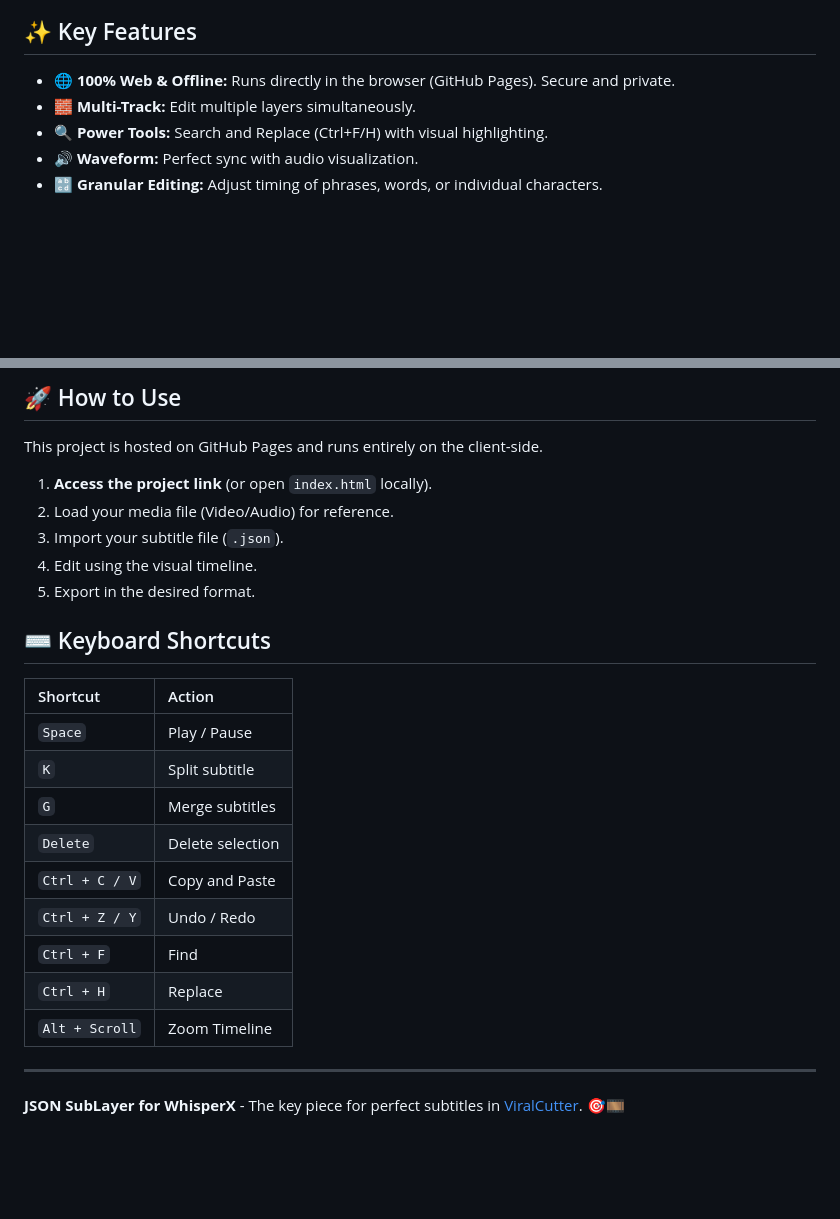
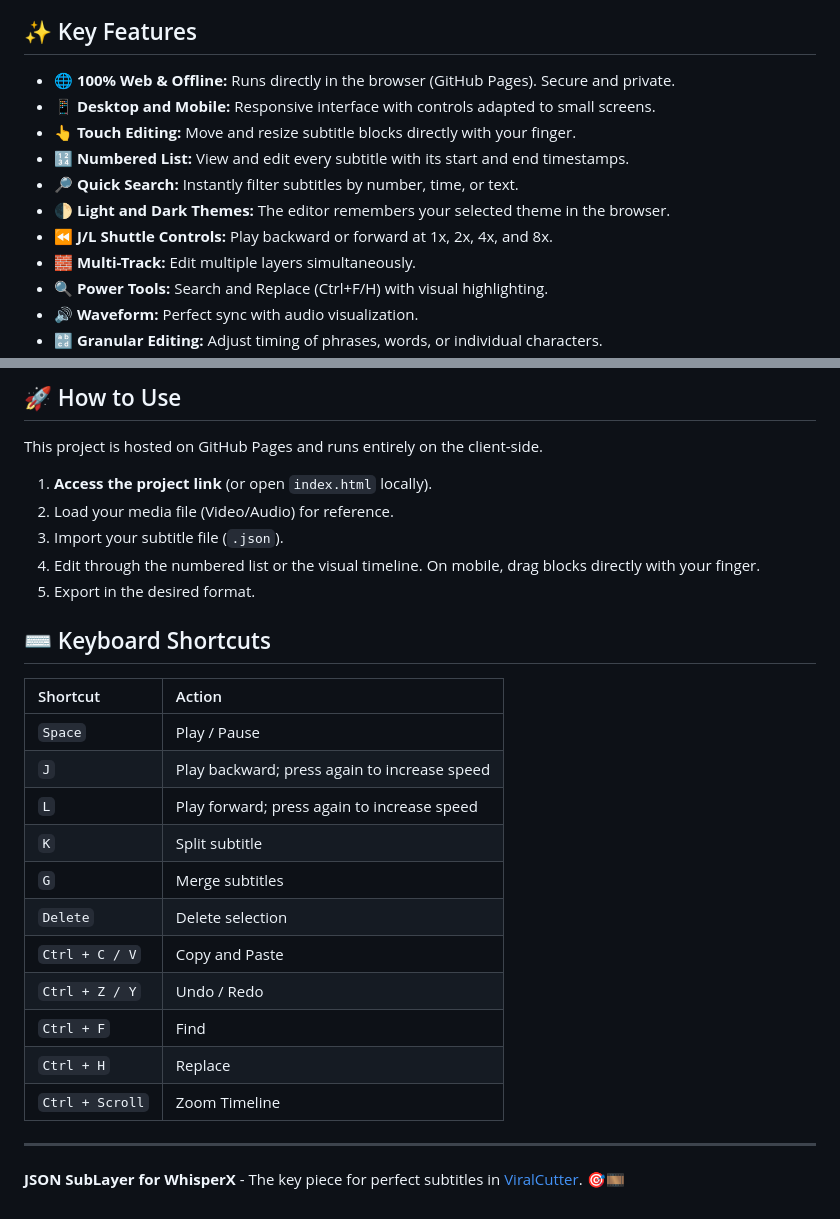
Before and after one commit to RafaelGodoyEbert/JSON-SubLayer, a Markdown page: README-en.md, 2 parts joined by grey strips. Drawn GitHub-style; blank space fills up the shorter version.

```diff
--- a/README-en.md
+++ b/README-en.md
@@ -36,6 +42,12 @@ In the ViralCutter workflow, the `.ass` file (Advanced Substation Alpha) is just
 ## ✨ Key Features
 
 *   **🌐 100% Web & Offline:** Runs directly in the browser (GitHub Pages). Secure and private.
+*   **📱 Desktop and Mobile:** Responsive interface with controls adapted to small screens.
+*   **👆 Touch Editing:** Move and resize subtitle blocks directly with your finger.
+*   **🔢 Numbered List:** View and edit every subtitle with its start and end timestamps.
+*   **🔎 Quick Search:** Instantly filter subtitles by number, time, or text.
+*   **🌓 Light and Dark Themes:** The editor remembers your selected theme in the browser.
+*   **⏪ J/L Shuttle Controls:** Play backward or forward at 1x, 2x, 4x, and 8x.
 *   **🧱 Multi-Track:** Edit multiple layers simultaneously.
 *   **🔍 Power Tools:** Search and Replace (Ctrl+F/H) with visual highlighting.
 *   **🔊 Waveform:** Perfect sync with audio visualization.
@@ -51,7 +63,7 @@ This project is hosted on GitHub Pages and runs entirely on the client-side.
 1.  **Access the project link** (or open `index.html` locally).
 2.  Load your media file (Video/Audio) for reference.
 3.  Import your subtitle file (`.json`).
-4.  Edit using the visual timeline.
+4.  Edit through the numbered list or the visual timeline. On mobile, drag blocks directly with your finger.
 5.  Export in the desired format.
 
 ## ⌨️ Keyboard Shortcuts
@@ -59,6 +71,8 @@ This project is hosted on GitHub Pages and runs entirely on the client-side.
 | Shortcut | Action |
 | :--- | :--- |
 | `Space` | Play / Pause |
+| `J` | Play backward; press again to increase speed |
+| `L` | Play forward; press again to increase speed |
 | `K` | Split subtitle |
 | `G` | Merge subtitles |
 | `Delete` | Delete selection |
@@ -66,7 +80,7 @@ This project is hosted on GitHub Pages and runs entirely on the client-side.
 | `Ctrl + Z / Y` | Undo / Redo |
 | `Ctrl + F` | Find |
 | `Ctrl + H` | Replace |
-| `Alt + Scroll` | Zoom Timeline |
+| `Ctrl + Scroll` | Zoom Timeline |
 
 ---
 **JSON SubLayer for WhisperX** - The key piece for perfect subtitles in [ViralCutter](https://github.com/rafaelgodoyebert/ViralCutter). 🎯🎞️
```
Also changed, not shown: other parts of README-en.md (+7 -1 lines).
